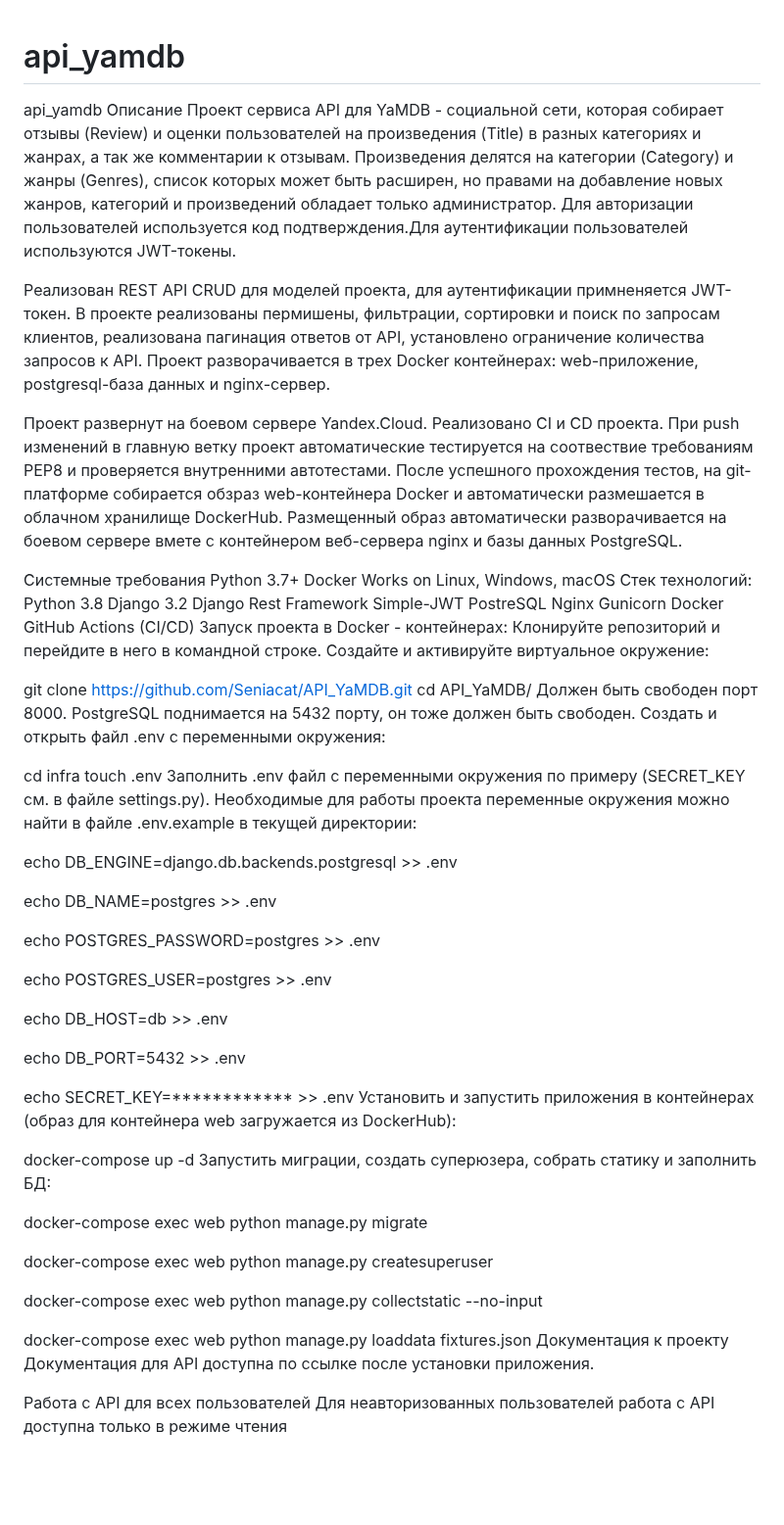
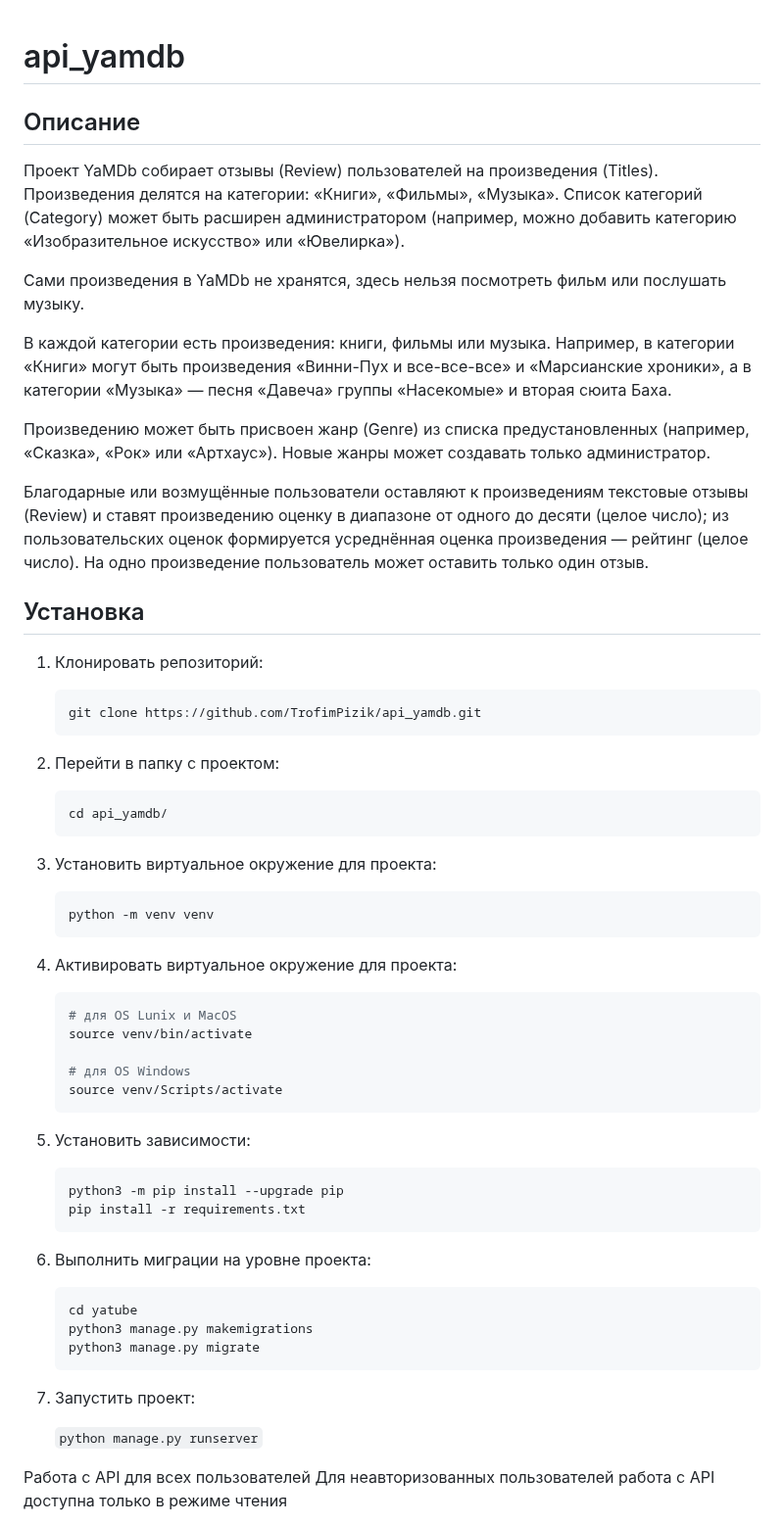
Before and after one commit to TrofimPizik/api_yamdb, a Markdown page: README.md, the part around one of its changes. Shown at 98% size. Drawn GitHub-style; blank space fills up the shorter version.

````diff
--- a/README.md
+++ b/README.md
@@ -1,64 +1,66 @@
 # api_yamdb
-api_yamdb
-Описание
-Проект сервиса API для YaMDB - социальной сети, которая собирает отзывы (Review) и оценки пользователей на произведения (Title) в разных категориях и жанрах, а так же комментарии к отзывам. Произведения делятся на категории (Category) и жанры (Genres), список которых может быть расширен, но правами на добавление новых жанров, категорий и произведений обладает только администратор. Для авторизации пользователей используется код подтверждения.Для аутентификации пользователей используются JWT-токены.
 
-Реализован REST API CRUD для моделей проекта, для аутентификации примненяется JWT-токен. В проекте реализованы пермишены, фильтрации, сортировки и поиск по запросам клиентов, реализована пагинация ответов от API, установлено ограничение количества запросов к API. Проект разворачивается в трех Docker контейнерах: web-приложение, postgresql-база данных и nginx-сервер.
 
-Проект развернут на боевом сервере Yandex.Cloud. Реализовано CI и CD проекта. При push изменений в главную ветку проект автоматические тестируется на соотвествие требованиям PEP8 и проверяется внутренними автотестами. После успешного прохождения тестов, на git-платформе собирается обзраз web-контейнера Docker и автоматически размешается в облачном хранилище DockerHub. Размещенный образ автоматически разворачивается на боевом сервере вмете с контейнером веб-сервера nginx и базы данных PostgreSQL.
+## Описание
+Проект YaMDb собирает отзывы (Review) пользователей на произведения (Titles). Произведения делятся на категории: «Книги», «Фильмы», «Музыка». Список категорий (Category) может быть расширен администратором (например, можно добавить категорию «Изобразительное искусство» или «Ювелирка»).
 
-Системные требования
-Python 3.7+
-Docker
-Works on Linux, Windows, macOS
-Стек технологий:
-Python 3.8
-Django 3.2
-Django Rest Framework
-Simple-JWT
-PostreSQL
-Nginx
-Gunicorn
-Docker
-GitHub Actions (CI/CD)
-Запуск проекта в Docker - контейнерах:
-Клонируйте репозиторий и перейдите в него в командной строке. Создайте и активируйте виртуальное окружение:
+Сами произведения в YaMDb не хранятся, здесь нельзя посмотреть фильм или послушать музыку.
 
-git clone https://github.com/Seniacat/API_YaMDB.git
-cd API_YaMDB/
-Должен быть свободен порт 8000. PostgreSQL поднимается на 5432 порту, он тоже должен быть свободен. Cоздать и открыть файл .env с переменными окружения:
+В каждой категории есть произведения: книги, фильмы или музыка. Например, в категории «Книги» могут быть произведения «Винни-Пух и все-все-все» и «Марсианские хроники», а в категории «Музыка» — песня «Давеча» группы «Насекомые» и вторая сюита Баха.
 
-cd infra
-touch .env
-Заполнить .env файл с переменными окружения по примеру (SECRET_KEY см. в файле settings.py). Необходимые для работы проекта переменные окружения можно найти в файле .env.example в текущей директории:
+Произведению может быть присвоен жанр (Genre) из списка предустановленных (например, «Сказка», «Рок» или «Артхаус»). Новые жанры может создавать только администратор.
 
-echo DB_ENGINE=django.db.backends.postgresql >> .env
+Благодарные или возмущённые пользователи оставляют к произведениям текстовые отзывы (Review) и ставят произведению оценку в диапазоне от одного до десяти (целое число); из пользовательских оценок формируется усреднённая оценка произведения — рейтинг (целое число). На одно произведение пользователь может оставить только один отзыв.
 
-echo DB_NAME=postgres >> .env
 
-echo POSTGRES_PASSWORD=postgres >> .env
+## Установка
 
-echo POSTGRES_USER=postgres  >> .env
+1. Клонировать репозиторий:
 
-echo DB_HOST=db  >> .env
+   ```python
+   git clone https://github.com/TrofimPizik/api_yamdb.git
+   ```
 
-echo DB_PORT=5432  >> .env
+2. Перейти в папку с проектом:
 
-echo SECRET_KEY=************ >> .env
-Установить и запустить приложения в контейнерах (образ для контейнера web загружается из DockerHub):
+   ```python
+   cd api_yamdb/
+   ```
 
-docker-compose up -d
-Запустить миграции, создать суперюзера, собрать статику и заполнить БД:
+3. Установить виртуальное окружение для проекта:
 
-docker-compose exec web python manage.py migrate
+   ```python
+   python -m venv venv
+   ```
 
-docker-compose exec web python manage.py createsuperuser
+4. Активировать виртуальное окружение для проекта:
 
-docker-compose exec web python manage.py collectstatic --no-input
+   ```python
+   # для OS Lunix и MacOS
+   source venv/bin/activate
 
-docker-compose exec web python manage.py loaddata fixtures.json
-Документация к проекту
-Документация для API доступна по ссылке после установки приложения.
+   # для OS Windows
+   source venv/Scripts/activate
+   ```
+
+5. Установить зависимости:
+
+   ```python
+   python3 -m pip install --upgrade pip
+   pip install -r requirements.txt
+   ```
+
+6. Выполнить миграции на уровне проекта:
+
+   ```python
+   cd yatube
+   python3 manage.py makemigrations
+   python3 manage.py migrate
+   ```
+
+7. Запустить проект:
+
+   `python manage.py runserver`
 
 Работа с API для всех пользователей
 Для неавторизованных пользователей работа с API доступна только в режиме чтения
````
Also changed, not shown: other parts of README.md (+11 -6 lines).
